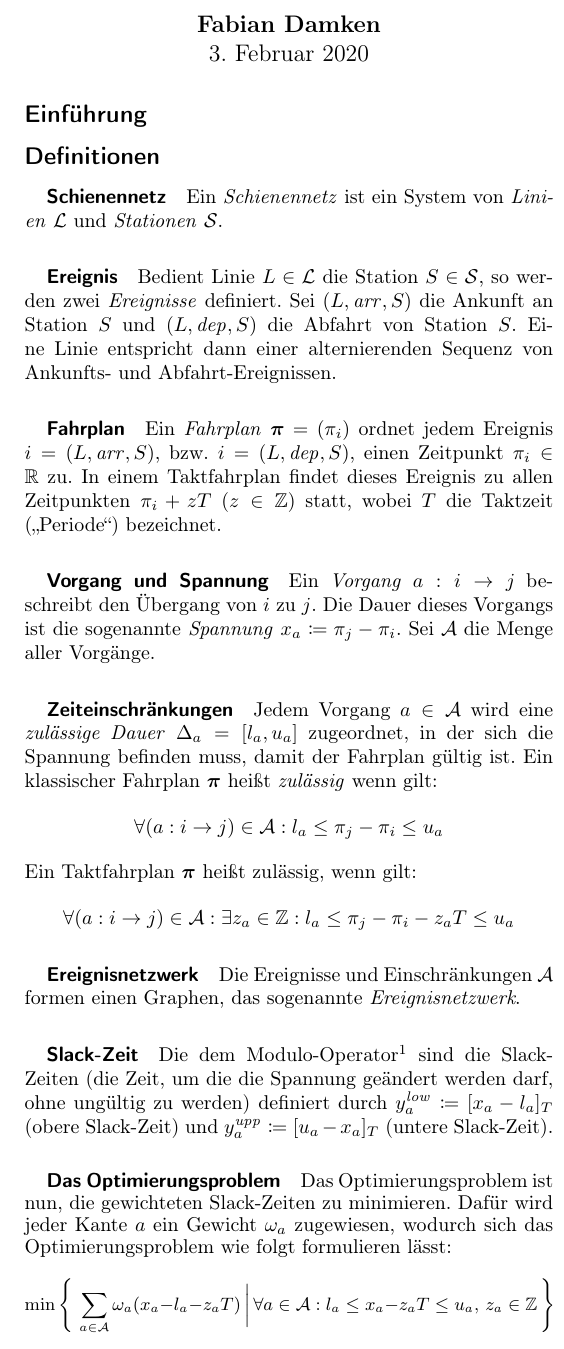
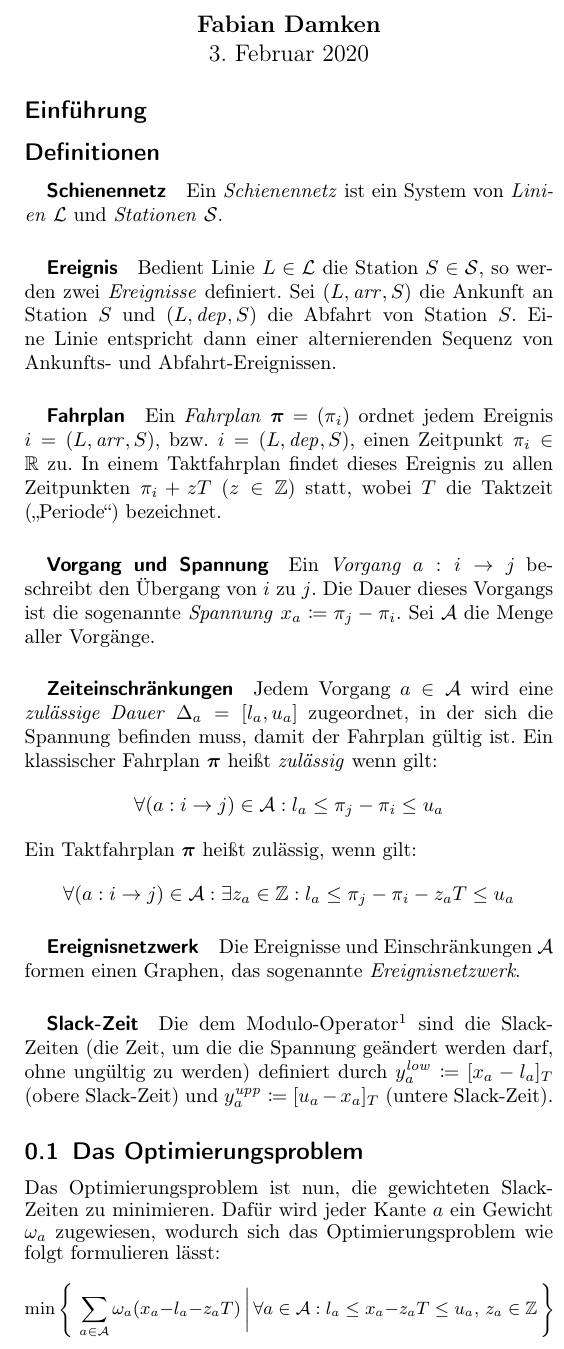
Before and after one commit to fdamken/algorithmic-timetable-modeling, a LaTeX document (handout/handout.tex): part of one column of the page, cut so that both start at the same text. Compiled offline with pdfLaTeX.

Commit message:
txs auto checkin

```diff
--- a/handout/handout.tex
+++ b/handout/handout.tex
@@ -118,7 +118,7 @@
 		\subparagraph{Slack-Zeit}
 		Die dem Modulo-Operator\footnote{Sei \( [t]_T \coloneqq \min \{\, t + zT \,\vert\, t + zT \leq,\quad z \in \Z,\quad T = \const \,\} \).} sind die Slack-Zeiten (die Zeit, um die die Spannung geändert werden darf, ohne ungültig zu werden) definiert durch \( y_a^\mathit{low} \coloneqq [x_a - l_a]_T \) (obere Slack-Zeit) und \( y_a^\mathit{upp} \coloneqq [u_a - x_a]_T \) (untere Slack-Zeit).
 
-		\subparagraph{Das Optimierungsproblem}
+	\subsection{Das Optimierungsproblem}
 		Das Optimierungsproblem ist nun, die gewichteten Slack-Zeiten zu minimieren. Dafür wird jeder Kante \( a \) ein Gewicht \( \omega_a \) zugewiesen, wodurch sich das Optimierungsproblem wie folgt formulieren lässt:
 		{\small
 		\begin{equation*}
```
